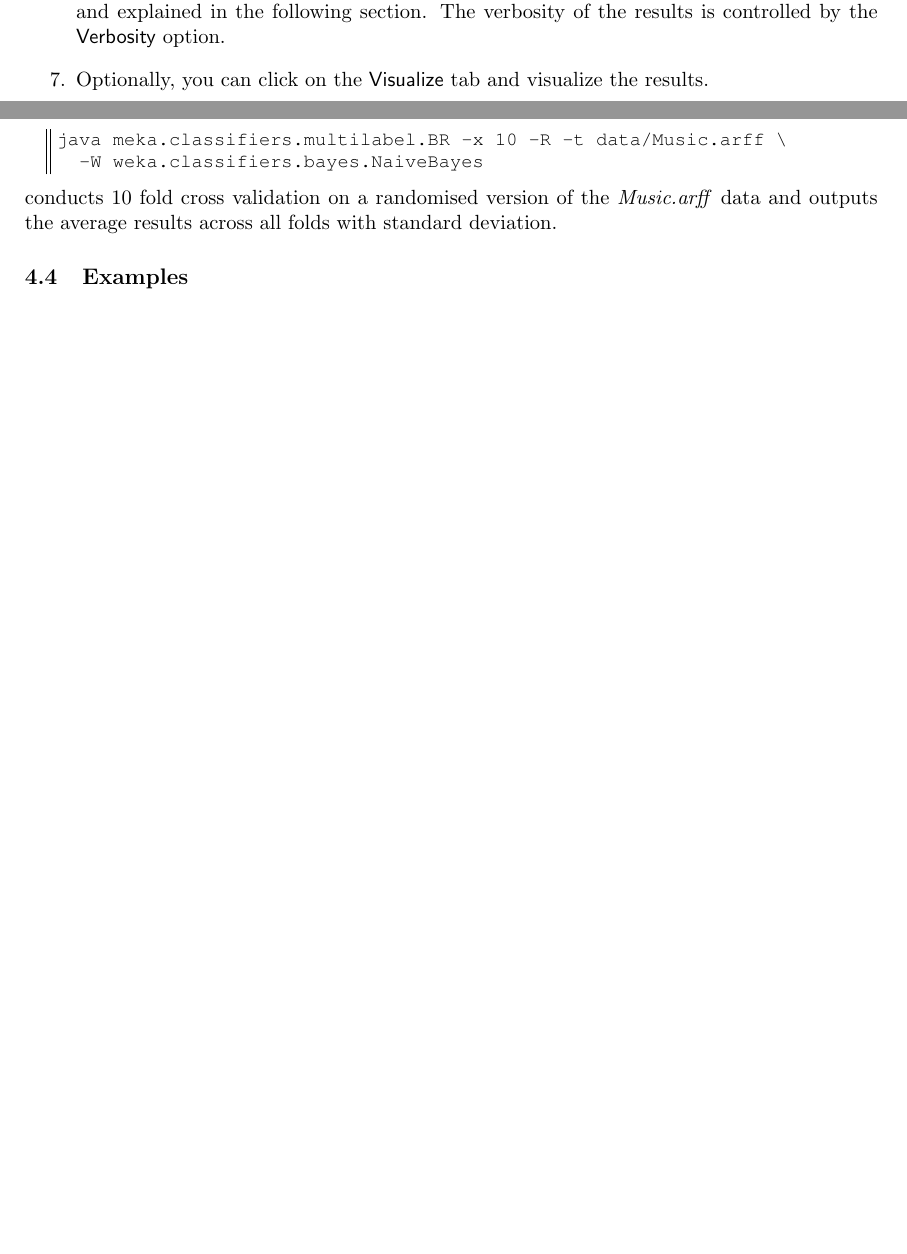
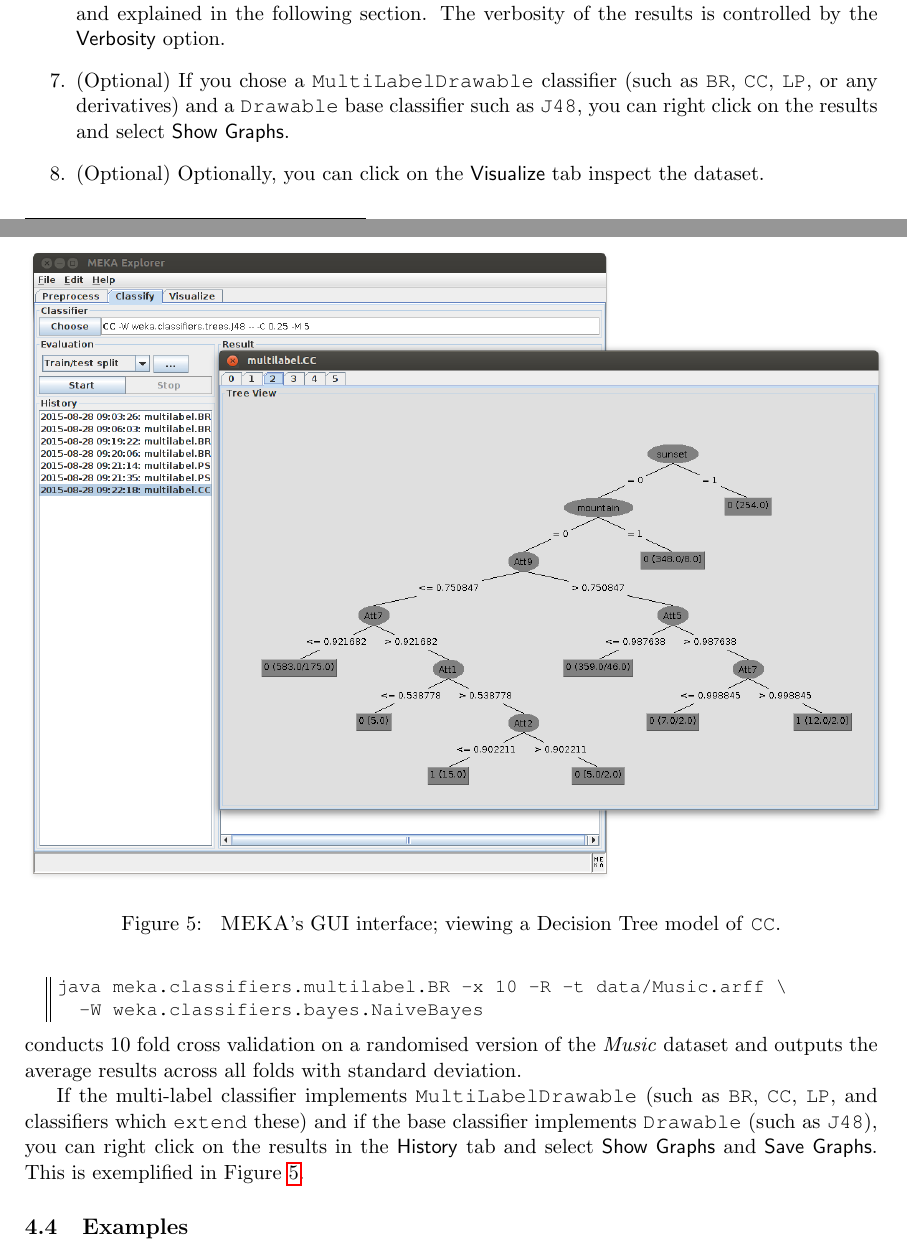
Before and after one commit to Waikato/meka, a LaTeX document (src/main/latex/tutorial/Tutorial.tex): two parts of pages 6 and 10 of 17, joined at a grey line, cut so that both start at the same text, the shorter picture padded with empty space. Compiled offline with pdfLaTeX.

Commit message:
Added instructions and screenshot to Tutorial regarding Show Graphs option in GUI.

```diff
--- a/src/main/latex/tutorial/Tutorial.tex
+++ b/src/main/latex/tutorial/Tutorial.tex
@@ -232,7 +232,8 @@ The CLI is the most powerful way to work with \framework{\MEKA}, but the GUI is
 	\item In the \textsf{Evaluation} panel you configure what type of evaluation you want to do, and some of the options given in the previous section are available here. For example, a 55/45 train/test split, as being specified in \Fig{screen:split}.
 	\item When you click \textsf{Start} the experiment will be run. When finished, the result will appear in the \textsf{History} panel. This is the same output as would be seen on the command line, and explained in the following section. The verbosity of the results is controlled by the \textsf{Verbosity} option.
 	%\item You can export results to text, or copy of paste it.
-	\item Optionally, you can click on the \textsf{Visualize} tab and visualize the results.
+	\item (Optional) If you chose a \texttt{MultiLabelDrawable} classifier (such as \texttt{BR}, \texttt{CC}, \texttt{LP}, or any derivatives) and a \texttt{Drawable} base classifier such as \texttt{J48}, you can right click on the results and select \textsf{Show Graphs}.
+	\item (Optional) Optionally, you can click on the \textsf{Visualize} tab inspect the dataset.
 \end{enumerate}
 
 
@@ -323,7 +324,7 @@ Note that a \texttt{Threshold} has been calibrated automatically; to minimise th
 java meka.classifiers.multilabel.BR -x 10 -R -t data/Music.arff \
   -W weka.classifiers.bayes.NaiveBayes
 \end{lstlisting}
-conducts 10 fold cross validation on a randomised version of the \textit{Music.arff} data and outputs the average results across all folds with standard deviation. %Note that using the \texttt{-f} option in this case to save output to a file will output only the results of the validation; which can be useful for compiling results later.
+conducts 10 fold cross validation on a randomised version of the \textit{Music} dataset and outputs the average results across all folds with standard deviation. %Note that using the \texttt{-f} option in this case to save output to a file will output only the results of the validation; which can be useful for compiling results later.
 
 %Sometimes it can be useful to analyse the actual predictions made at test time (for example if you wish to use an evaluation metric not included in \framework{\MEKA}). \framework{\MEKA} can produce plain-text files with the option \texttt{-f <file name>}; for example:
 %\begin{lstlisting}
@@ -340,6 +341,14 @@ conducts 10 fold cross validation on a randomised version of the \textit{Music.a
 %	java weka.core.Result -f BR-NB.meka -x 5
 %\end{lstlisting}
 %In this way, it is also possible to use \framework{\MEKA}'s evaluation procedures with output from other software (simply by using the right text output format).
+
+If the multi-label classifier implements \texttt{MultiLabelDrawable} (such as \texttt{BR}, \texttt{CC}, \texttt{LP}, and classifiers which \texttt{extend} these) and if the base classifier implements \texttt{Drawable} (such as \texttt{J48}), you can right click on the results in the \textsf{History} tab and select \textsf{Show Graphs} and \textsf{Save Graphs}. This is exemplified in \Fig{screen:graphs}.
+
+\begin{figure}
+	\centering
+	\includegraphics[height=0.75\textwidth]{GUI05.png}
+	\caption{\label{screen:graphs} \framework{MEKA}'s GUI interface; viewing a Decision Tree model of \texttt{CC}.}
+\end{figure}
 
 \subsection{Examples}
 
```
Also changed, not shown: src/main/latex/tutorial/GUI05.png (added), src/main/latex/tutorial/Tutorial.tex (11 more changed lines).
